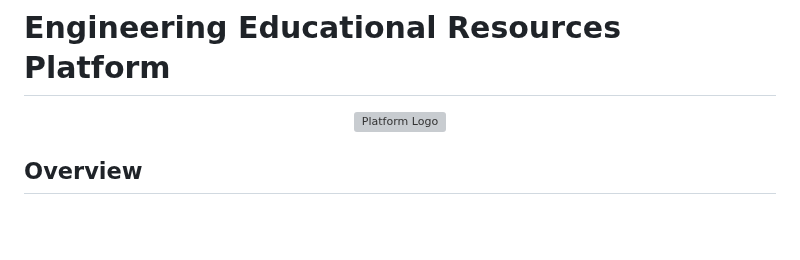
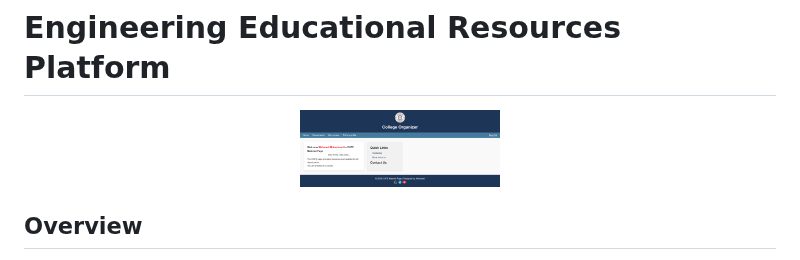
Before and after one commit to MohanedM7md/College-Organizer, a Markdown page: README.md, the part around the change. Drawn GitHub-style; blank space fills up the shorter version; grey boxes are pictures that could not be loaded.

```diff
--- a/README.md
+++ b/README.md
@@ -1,7 +1,7 @@
 # Engineering Educational Resources Platform
 
 <p align="center">
-  <img src="./images/CollegeOrganizerHomePage.png.png" alt="Platform Logo" width="200"/>
+  <img src="./images/CollegeOrganizerHomePage.png" alt="Platform Logo" width="200"/>
 </p>
 
 ## Overview
```
